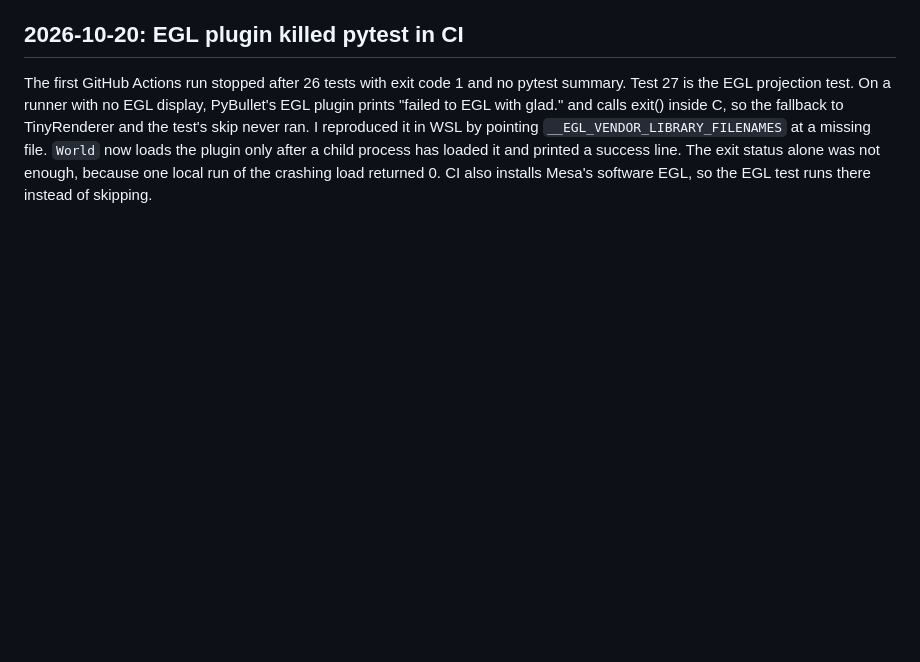
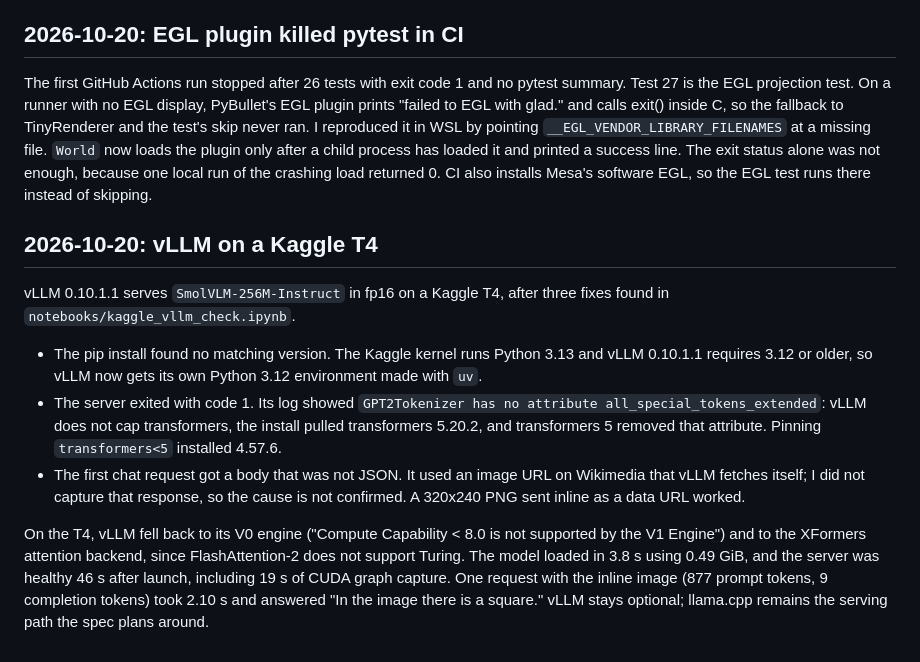
Before and after one commit to Ramykaz/kestrel, a Markdown page: ENGINEERING_LOG.md, the part around the change. Rendered like a GitHub page; blank space fills up the shorter version.

Commit message:
docs: log vllm on a kaggle t4

```diff
--- a/ENGINEERING_LOG.md
+++ b/ENGINEERING_LOG.md
@@ -101,3 +101,13 @@ What fixed it: nothing in the renderer needed fixing. The player did get one rea
 ## 2026-10-20: EGL plugin killed pytest in CI
 
 The first GitHub Actions run stopped after 26 tests with exit code 1 and no pytest summary. Test 27 is the EGL projection test. On a runner with no EGL display, PyBullet's EGL plugin prints "failed to EGL with glad." and calls exit() inside C, so the fallback to TinyRenderer and the test's skip never ran. I reproduced it in WSL by pointing `__EGL_VENDOR_LIBRARY_FILENAMES` at a missing file. `World` now loads the plugin only after a child process has loaded it and printed a success line. The exit status alone was not enough, because one local run of the crashing load returned 0. CI also installs Mesa's software EGL, so the EGL test runs there instead of skipping.
+
+## 2026-10-20: vLLM on a Kaggle T4
+
+vLLM 0.10.1.1 serves `SmolVLM-256M-Instruct` in fp16 on a Kaggle T4, after three fixes found in `notebooks/kaggle_vllm_check.ipynb`.
+
+- The pip install found no matching version. The Kaggle kernel runs Python 3.13 and vLLM 0.10.1.1 requires 3.12 or older, so vLLM now gets its own Python 3.12 environment made with `uv`.
+- The server exited with code 1. Its log showed `GPT2Tokenizer has no attribute all_special_tokens_extended`: vLLM does not cap transformers, the install pulled transformers 5.20.2, and transformers 5 removed that attribute. Pinning `transformers<5` installed 4.57.6.
+- The first chat request got a body that was not JSON. It used an image URL on Wikimedia that vLLM fetches itself; I did not capture that response, so the cause is not confirmed. A 320x240 PNG sent inline as a data URL worked.
+
+On the T4, vLLM fell back to its V0 engine ("Compute Capability < 8.0 is not supported by the V1 Engine") and to the XFormers attention backend, since FlashAttention-2 does not support Turing. The model loaded in 3.8 s using 0.49 GiB, and the server was healthy 46 s after launch, including 19 s of CUDA graph capture. One request with the inline image (877 prompt tokens, 9 completion tokens) took 2.10 s and answered "In the image there is a square." vLLM stays optional; llama.cpp remains the serving path the spec plans around.
```
